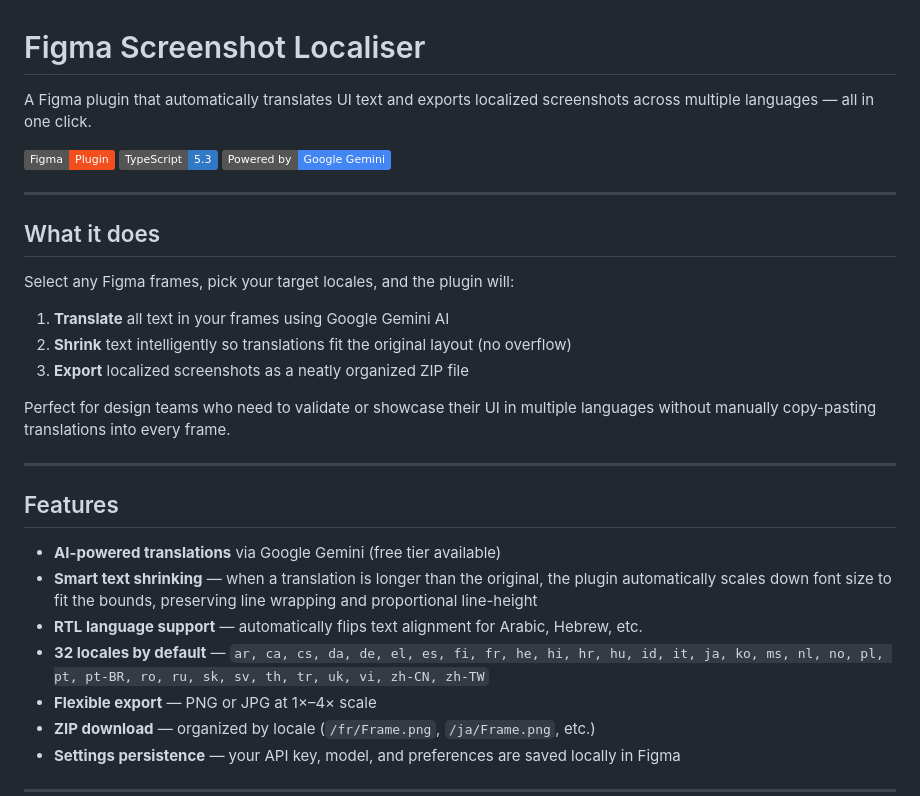
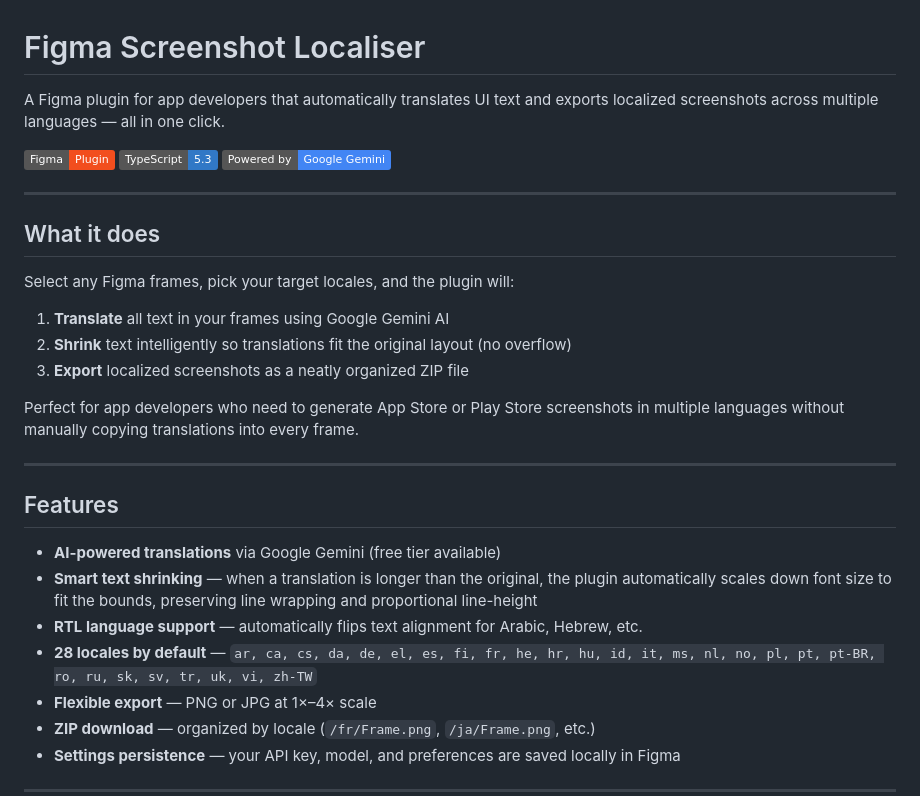
Before and after one commit to Amian/FigmaScreenshotLocaliser, a Markdown page: README.md, the part around the change. Rendered like a GitHub page; badges without logos.

Commit message:
Update target audience, remove hi/ja/ko/th/zh-Hans locales

```diff
--- a/README.md
+++ b/README.md
@@ -1,6 +1,6 @@
 # Figma Screenshot Localiser
 
-A Figma plugin that automatically translates UI text and exports localized screenshots across multiple languages — all in one click.
+A Figma plugin for app developers that automatically translates UI text and exports localized screenshots across multiple languages — all in one click.
 
 ![Figma Plugin](https://img.shields.io/badge/Figma-Plugin-F24E1E?logo=figma&logoColor=white)
 ![TypeScript](https://img.shields.io/badge/TypeScript-5.3-3178C6?logo=typescript&logoColor=white)
@@ -16,7 +16,7 @@ Select any Figma frames, pick your target locales, and the plugin will:
 2. **Shrink** text intelligently so translations fit the original layout (no overflow)
 3. **Export** localized screenshots as a neatly organized ZIP file
 
-Perfect for design teams who need to validate or showcase their UI in multiple languages without manually copy-pasting translations into every frame.
+Perfect for app developers who need to generate App Store or Play Store screenshots in multiple languages without manually copying translations into every frame.
 
 ---
 
@@ -25,7 +25,7 @@ Perfect for design teams who need to validate or showcase their UI in multiple l
 - **AI-powered translations** via Google Gemini (free tier available)
 - **Smart text shrinking** — when a translation is longer than the original, the plugin automatically scales down font size to fit the bounds, preserving line wrapping and proportional line-height
 - **RTL language support** — automatically flips text alignment for Arabic, Hebrew, etc.
-- **32 locales by default** — `ar, ca, cs, da, de, el, es, fi, fr, he, hi, hr, hu, id, it, ja, ko, ms, nl, no, pl, pt, pt-BR, ro, ru, sk, sv, th, tr, uk, vi, zh-CN, zh-TW`
+- **28 locales by default** — `ar, ca, cs, da, de, el, es, fi, fr, he, hr, hu, id, it, ms, nl, no, pl, pt, pt-BR, ro, ru, sk, sv, tr, uk, vi, zh-TW`
 - **Flexible export** — PNG or JPG at 1×–4× scale
 - **ZIP download** — organized by locale (`/fr/Frame.png`, `/ja/Frame.png`, etc.)
 - **Settings persistence** — your API key, model, and preferences are saved locally in Figma
```
